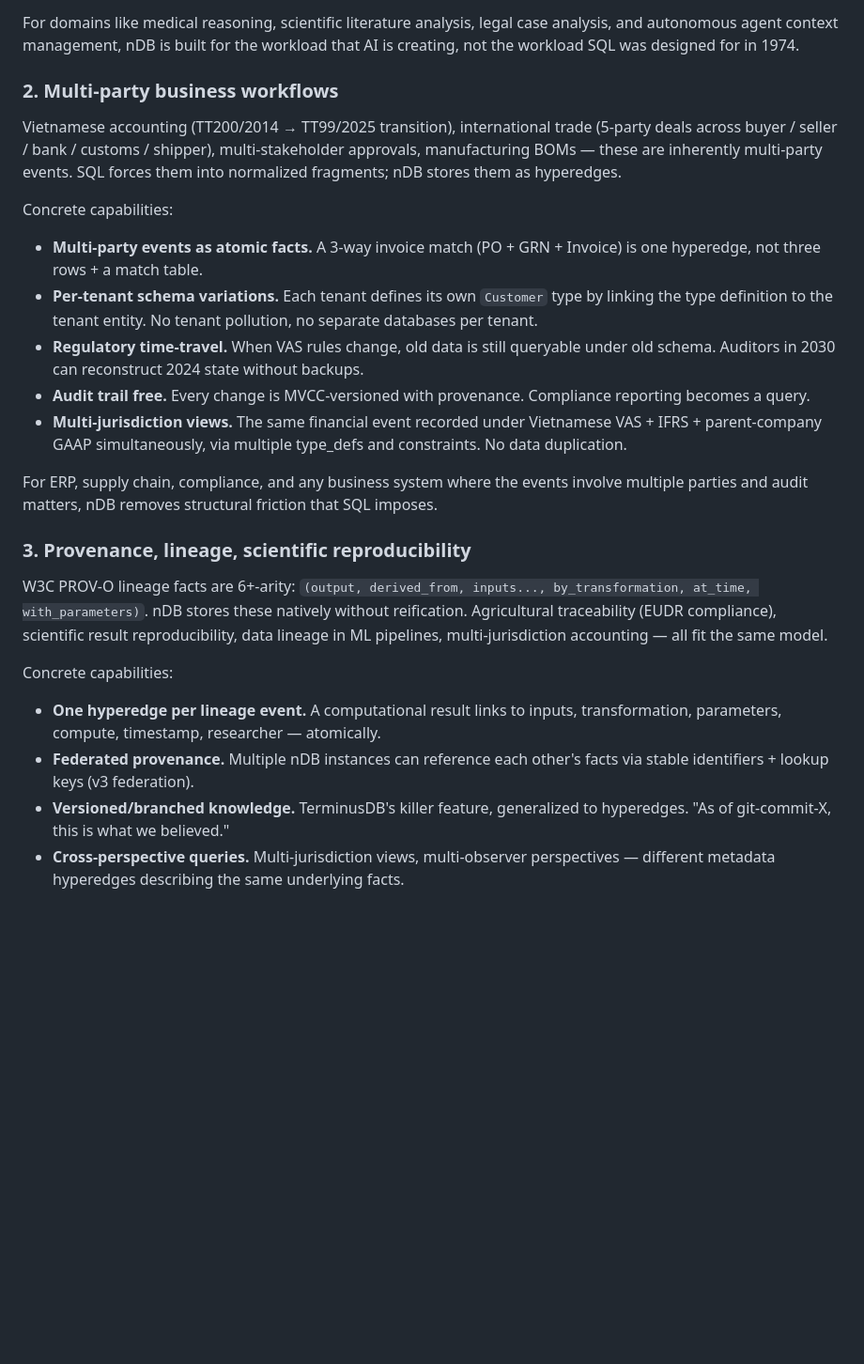
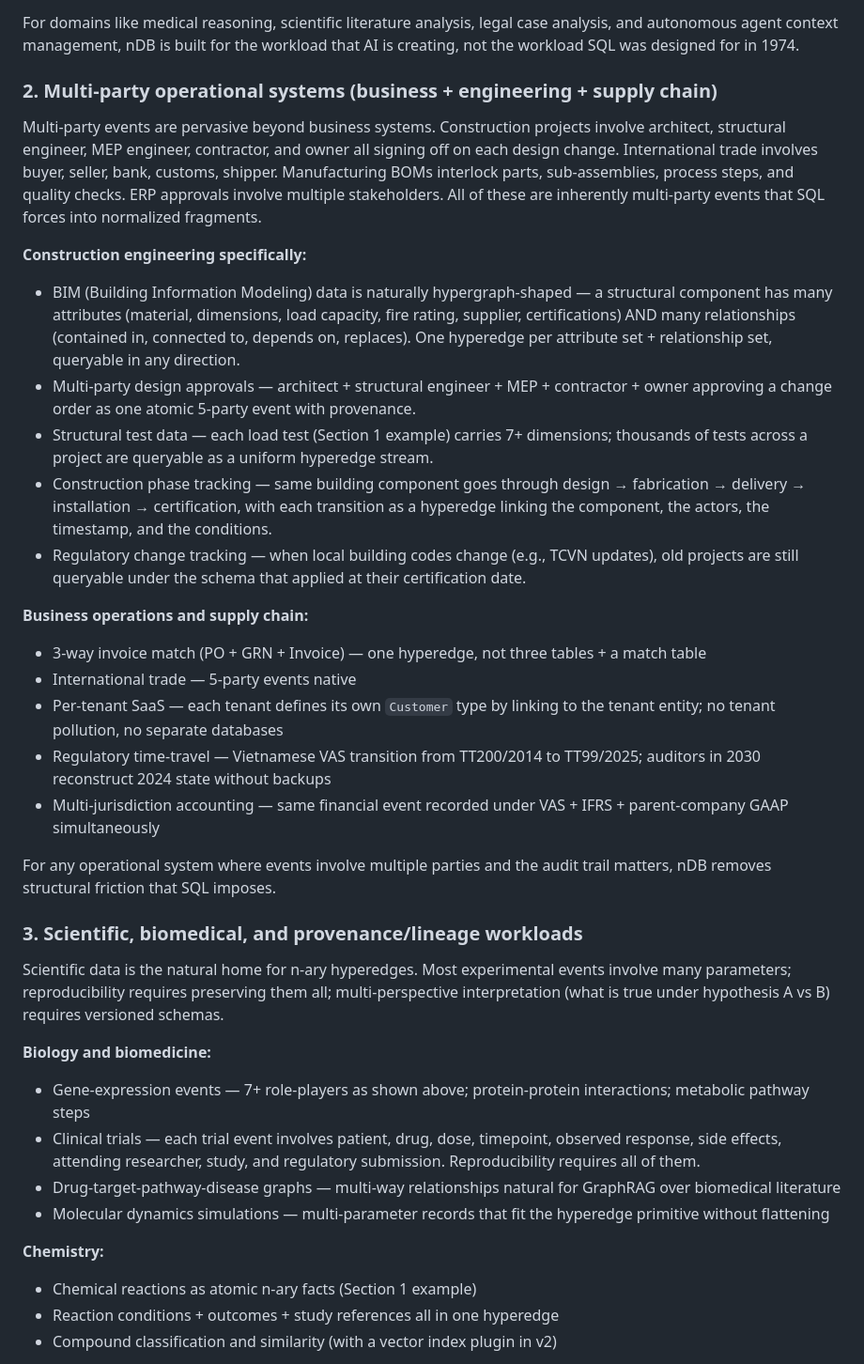
Before and after one commit to goldrag1/nDB, a Markdown page: docs/nDB-whitepaper.md, the part around one of its changes. Shown at 94% size. GitHub-like rendering; blank space fills up the shorter version.

```diff
--- a/docs/nDB-whitepaper.md
+++ b/docs/nDB-whitepaper.md
@@ -184,27 +233,42 @@ Concrete capabilities:
 
 For domains like medical reasoning, scientific literature analysis, legal case analysis, and autonomous agent context management, nDB is built for the workload that AI is creating, not the workload SQL was designed for in 1974.
 
-### 2. Multi-party business workflows
+### 2. Multi-party operational systems (business + engineering + supply chain)
 
-Vietnamese accounting (TT200/2014 → TT99/2025 transition), international trade (5-party deals across buyer / seller / bank / customs / shipper), multi-stakeholder approvals, manufacturing BOMs — these are inherently multi-party events. SQL forces them into normalized fragments; nDB stores them as hyperedges.
+Multi-party events are pervasive beyond business systems. Construction projects involve architect, structural engineer, MEP engineer, contractor, and owner all signing off on each design change. International trade involves buyer, seller, bank, customs, shipper. Manufacturing BOMs interlock parts, sub-assemblies, process steps, and quality checks. ERP approvals involve multiple stakeholders. All of these are inherently multi-party events that SQL forces into normalized fragments.
 
-Concrete capabilities:
+**Construction engineering specifically:**
 
-- **Multi-party events as atomic facts.** A 3-way invoice match (PO + GRN + Invoice) is one hyperedge, not three rows + a match table.
-- **Per-tenant schema variations.** Each tenant defines its own `Customer` type by linking the type definition to the tenant entity. No tenant pollution, no separate databases per tenant.
-- **Regulatory time-travel.** When VAS rules change, old data is still queryable under old schema. Auditors in 2030 can reconstruct 2024 state without backups.
-- **Audit trail free.** Every change is MVCC-versioned with provenance. Compliance reporting becomes a query.
-- **Multi-jurisdiction views.** The same financial event recorded under Vietnamese VAS + IFRS + parent-company GAAP simultaneously, via multiple type_defs and constraints. No data duplication.
+- BIM (Building Information Modeling) data is naturally hypergraph-shaped — a structural component has many attributes (material, dimensions, load capacity, fire rating, supplier, certifications) AND many relationships (contained in, connected to, depends on, replaces). One hyperedge per attribute set + relationship set, queryable in any direction.
+- Multi-party design approvals — architect + structural engineer + MEP + contractor + owner approving a change order as one atomic 5-party event with provenance.
+- Structural test data — each load test (Section 1 example) carries 7+ dimensions; thousands of tests across a project are queryable as a uniform hyperedge stream.
+- Construction phase tracking — same building component goes through design → fabrication → delivery → installation → certification, with each transition as a hyperedge linking the component, the actors, the timestamp, and the conditions.
+- Regulatory change tracking — when local building codes change (e.g., TCVN updates), old projects are still queryable under the schema that applied at their certification date.
 
-For ERP, supply chain, compliance, and any business system where the events involve multiple parties and audit matters, nDB removes structural friction that SQL imposes.
+**Business operations and supply chain:**
 
-### 3. Provenance, lineage, scientific reproducibility
+- 3-way invoice match (PO + GRN + Invoice) — one hyperedge, not three tables + a match table
+- International trade — 5-party events native
+- Per-tenant SaaS — each tenant defines its own `Customer` type by linking to the tenant entity; no tenant pollution, no separate databases
+- Regulatory time-travel — Vietnamese VAS transition from TT200/2014 to TT99/2025; auditors in 2030 reconstruct 2024 state without backups
+- Multi-jurisdiction accounting — same financial event recorded under VAS + IFRS + parent-company GAAP simultaneously
 
-W3C PROV-O lineage facts are 6+-arity: `(output, derived_from, inputs..., by_transformation, at_time, with_parameters)`. nDB stores these natively without reification. Agricultural traceability (EUDR compliance), scientific result reproducibility, data lineage in ML pipelines, multi-jurisdiction accounting — all fit the same model.
+For any operational system where events involve multiple parties and the audit trail matters, nDB removes structural friction that SQL imposes.
 
-Concrete capabilities:
+### 3. Scientific, biomedical, and provenance/lineage workloads
 
-- **One hyperedge per lineage event.** A computational result links to inputs, transformation, parameters, compute, timestamp, researcher — atomically.
-- **Federated provenance.** Multiple nDB instances can reference each other's facts via stable identifiers + lookup keys (v3 federation).
-- **Versioned/branched knowledge.** TerminusDB's killer feature, generalized to hyperedges. "As of git-commit-X, this is what we believed."
-- **Cross-perspective queries.** Multi-jurisdiction views, multi-observer perspectives — different metadata hyperedges describing the same underlying facts.
+Scientific data is the natural home for n-ary hyperedges. Most experimental events involve many parameters; reproducibility requires preserving them all; multi-perspective interpretation (what is true under hypothesis A vs B) requires versioned schemas.
+
+**Biology and biomedicine:**
+
+- Gene-expression events — 7+ role-players as shown above; protein-protein interactions; metabolic pathway steps
+- Clinical trials — each trial event involves patient, drug, dose, timepoint, observed response, side effects, attending researcher, study, and regulatory submission. Reproducibility requires all of them.
+- Drug-target-pathway-disease graphs — multi-way relationships natural for GraphRAG over biomedical literature
+- Molecular dynamics simulations — multi-parameter records that fit the hyperedge primitive without flattening
+
+**Chemistry:**
+
+- Chemical reactions as atomic n-ary facts (Section 1 example)
+- Reaction conditions + outcomes + study references all in one hyperedge
+- Compound classification and similarity (with a vector index plugin in v2)
+
```
Also changed, not shown: other parts of docs/nDB-whitepaper.md (+79 -15 lines).
